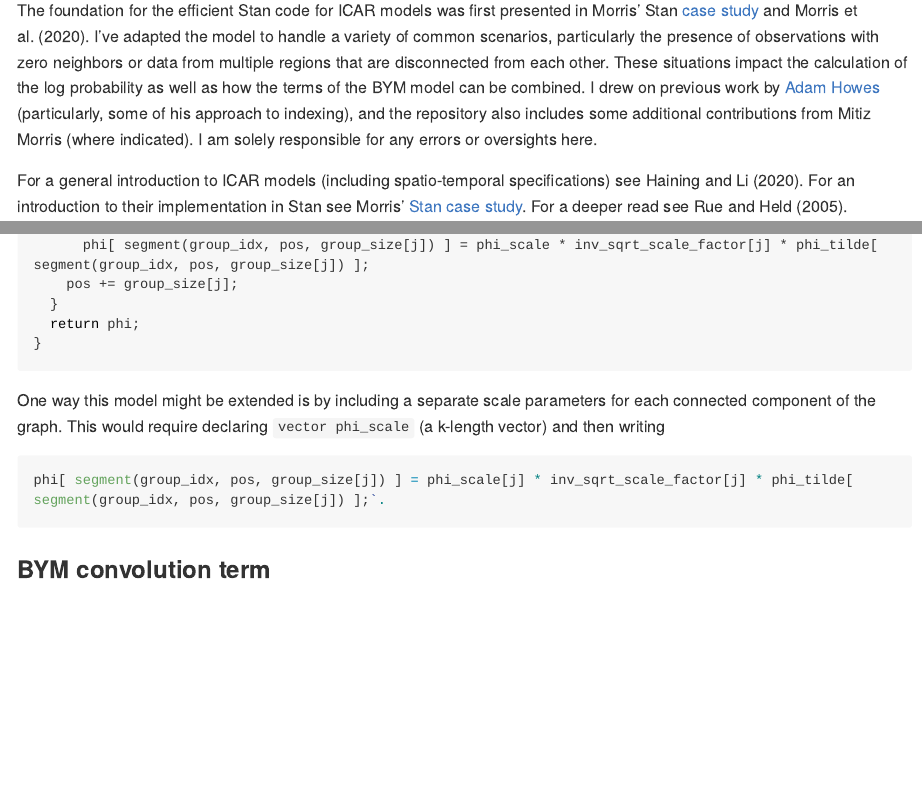
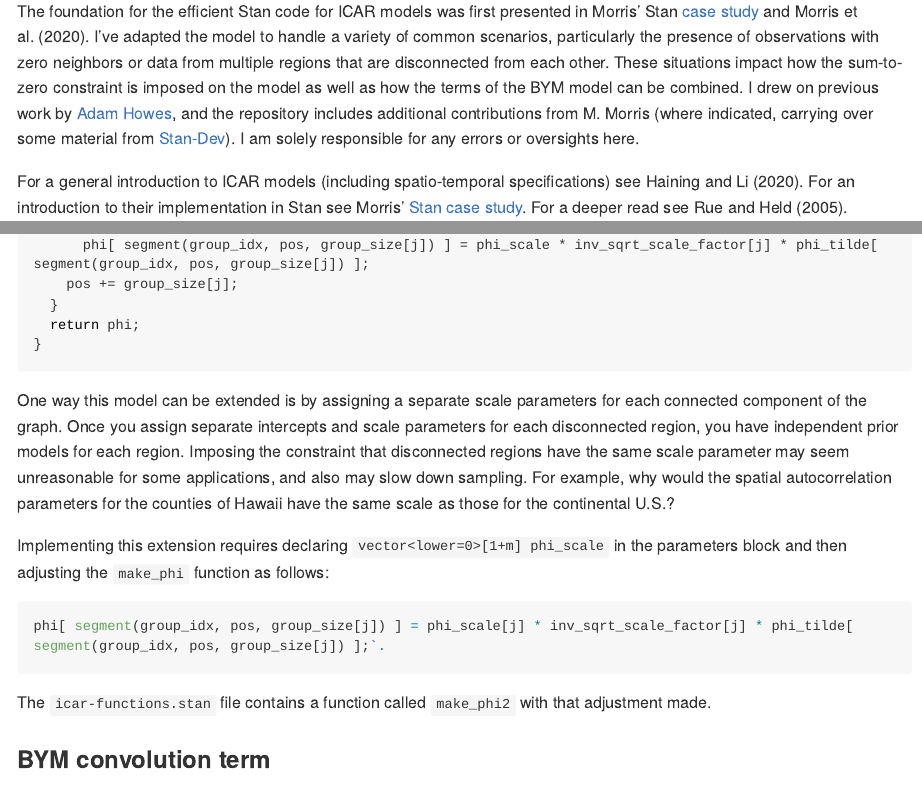
Before and after one commit to ConnorDonegan/Stan-IAR, an R Markdown document (README.Rmd): the page in a window 1100 px wide, from 760 px down before the commit and from 840 px down after it, so that both start at the same text, and a second part further down, joined at a grey line. The pictures show the output file README.md that the author committed with the source, drawn offline in the style of GitHub; long lines of code are wrapped.

Commit message:
explain make_phi2

````diff
--- a/README.Rmd
+++ b/README.Rmd
@@ -41,7 +41,7 @@ Contents includes:
 - `demo-BYM2.R` Example R code for fitting the BYM2 model.
 - `BYM2-b.stan` Alternative code for the ICAR/BYM2 model in Stan (courtesy of Mizi Morris--this is currently under revision, please use `BYM2.stan` for now).
 
-The foundation for the efficient Stan code for ICAR models was first presented in Morris' Stan [case study](https://github.com/stan-dev/example-models/blob/master/knitr/car-iar-poisson/nb_data_funs.R) and Morris et al. (2020). I've adapted the model to handle a variety of common scenarios, particularly the presence of observations with zero neighbors or data from multiple regions that are disconnected from each other. These situations impact the calculation of the log probability as well as how the terms of the BYM model can be combined. I drew on previous work by [Adam Howes](https://athowes.github.io/2020/11/10/fast-disconnected-car/) (particularly, some of his approach to indexing), and the repository also includes some additional contributions from Mitiz Morris (where indicated). I am solely responsible for any errors or oversights here.
+The foundation for the efficient Stan code for ICAR models was first presented in Morris' Stan [case study](https://github.com/stan-dev/example-models/blob/master/knitr/car-iar-poisson/nb_data_funs.R) and Morris et al. (2020). I've adapted the model to handle a variety of common scenarios, particularly the presence of observations with zero neighbors or data from multiple regions that are disconnected from each other. These situations impact how the sum-to-zero constraint is imposed on the model as well as how the terms of the BYM model can be combined. I drew on previous work by [Adam Howes](https://athowes.github.io/2020/11/10/fast-disconnected-car/), and the repository includes additional contributions from M. Morris (where indicated, carrying over some material from [Stan-Dev](https://github.com/stan-dev/example-models/tree/master/knitr/car-iar-poisson/update_2021_02)). I am solely responsible for any errors or oversights here.
 
 For a general introduction to ICAR models (including spatio-temporal specifications) see @haining_2020. For an introduction to their implementation in Stan see Morris' [Stan case study](https://mc-stan.org/users/documentation/case-studies/icar_stan.html). For a deeper read see @rue_2005.
 
@@ -150,11 +150,15 @@ vector make_phi(vector phi_tilde, real phi_scale,
 }
 ```
 
-One way this model might be extended is by including a separate scale parameters for each connected component of the graph. This would require declaring `vector phi_scale` (a k-length vector) and then writing
+One way this model can be extended is by assigning a separate scale parameters for each connected component of the graph. Once you assign separate intercepts and scale parameters for each disconnected region, you have independent prior models for each region. Imposing the constraint that disconnected regions have the same scale parameter may seem unreasonable for some applications, and also may slow down sampling. For example, why would the spatial autocorrelation parameters for the counties of Hawaii have the same scale as those for the continental U.S.?
+
+Implementing this extension requires declaring `vector<lower=0>[1+m] phi_scale` in the parameters block and then adjusting the `make_phi` function as follows:
 
 ```{r eval = FALSE}
 phi[ segment(group_idx, pos, group_size[j]) ] = phi_scale[j] * inv_sqrt_scale_factor[j] * phi_tilde[ segment(group_idx, pos, group_size[j]) ];`.
 ```
+
+The `icar-functions.stan` file contains a function called `make_phi2` with that adjustment made.
 
 ### BYM convolution term
 
````
Also changed, not shown: README.md, README.Rmd (2 more changed lines), 7 other files.
